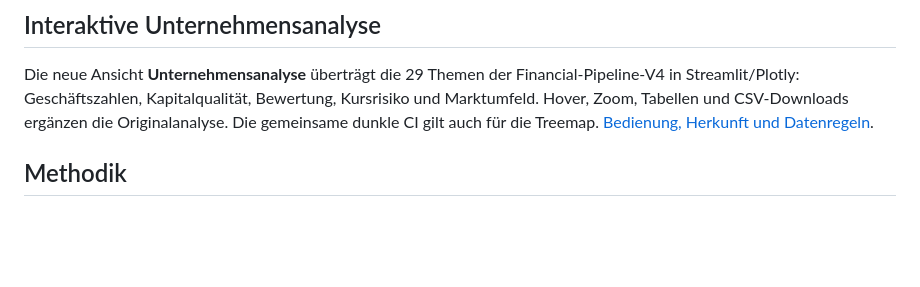
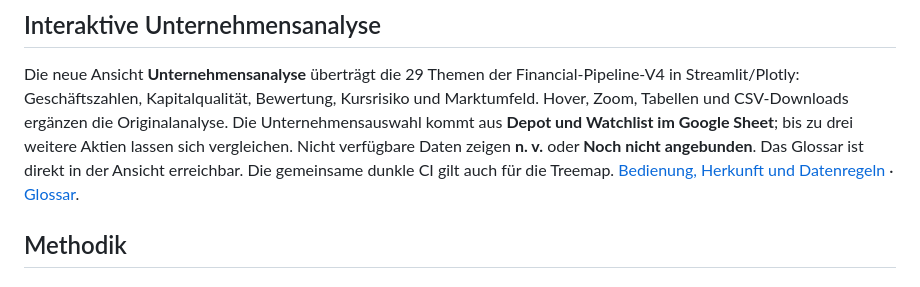
Before and after one commit to FelixSchramm/stock_treemap, a Markdown page: README.md, the part around the change. Rendered like a GitHub page; blank space fills up the shorter version.

```diff
--- a/README.md
+++ b/README.md
@@ -19,7 +19,11 @@
 Die neue Ansicht **Unternehmensanalyse** überträgt die 29 Themen der Financial-Pipeline-V4
 in Streamlit/Plotly: Geschäftszahlen, Kapitalqualität, Bewertung, Kursrisiko und
 Marktumfeld. Hover, Zoom, Tabellen und CSV-Downloads ergänzen die Originalanalyse.
-Die gemeinsame dunkle CI gilt auch für die Treemap. [Bedienung, Herkunft und Datenregeln](docs/EXPLORATION.md).
+Die Unternehmensauswahl kommt aus **Depot und Watchlist im Google Sheet**; bis zu
+drei weitere Aktien lassen sich vergleichen. Nicht verfügbare Daten zeigen **n. v.**
+oder **Noch nicht angebunden**. Das Glossar ist direkt in der Ansicht erreichbar.
+Die gemeinsame dunkle CI gilt auch für die Treemap.
+[Bedienung, Herkunft und Datenregeln](docs/EXPLORATION.md) · [Glossar](docs/glossary.md).
 
 ## Methodik
 
```
Also changed, not shown: docs/EXPLORATION.md (+54 -27 lines), docs/glossary.md (added, +9 -0 lines), docs/reference/financial-pipeline-glossary.md (added, +65 -0 lines), docs/images/exploration-demo.png, 14 other files.
